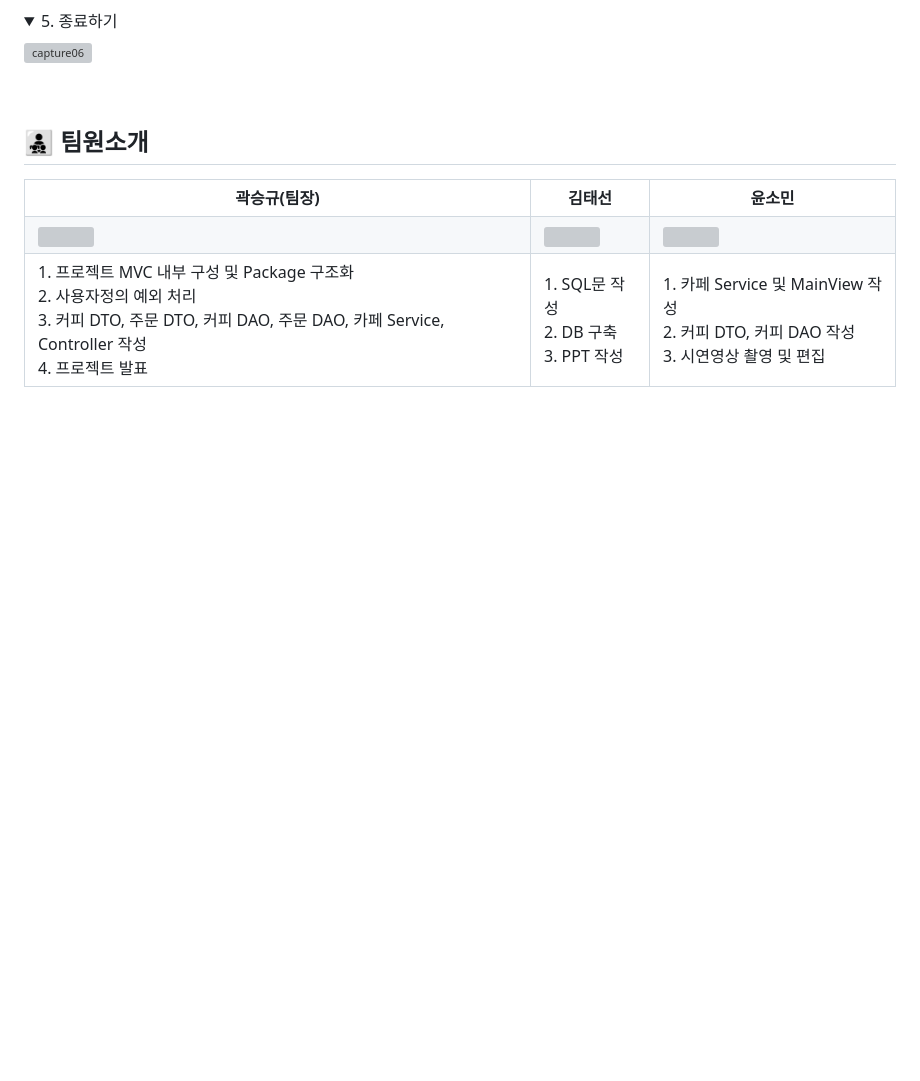
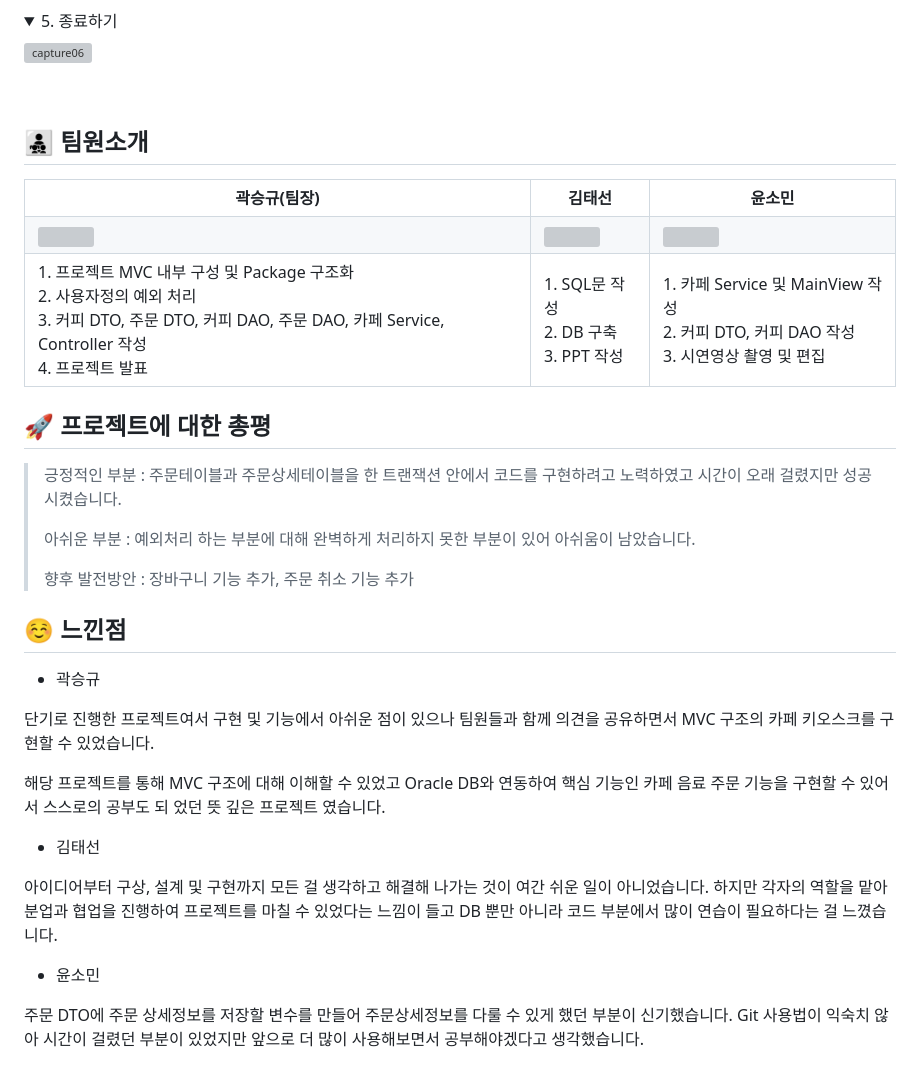
Before and after one commit to SeungGyu-Kwak/KB_ITsYourLife_MiniProject, a Markdown page: README.md, the part around the change. Rendered like a GitHub page; folded sections open; blank space fills up the shorter version; grey boxes are pictures that could not be loaded.

```diff
--- a/README.md
+++ b/README.md
@@ -121,7 +121,7 @@
 	<tr>
 	    <td>
         1. 프로젝트 MVC 내부 구성 및 Package 구조화 <br/>
-        2. 사용자정의 예외 처리 <br/>
+    	2. 사용자정의 예외 처리 <br/>
         3. 커피 DTO, 주문 DTO, 커피 DAO, 주문 DAO, 카페 Service, Controller 작성 <br/>
         4. 프로젝트 발표
       </td>
@@ -137,3 +137,29 @@
       </td>
 	</tr>
 </table>
+
+## 🚀 프로젝트에 대한 총평
+
+> 긍정적인 부분 : 주문테이블과 주문상세테이블을 한 트랜잭션 안에서 코드를 구현하려고 노력하였고 시간이 오래 걸렸지만 성공시켰습니다.
+>
+> 아쉬운 부분 : 예외처리 하는 부분에 대해 완벽하게 처리하지 못한 부분이 있어 아쉬움이 남았습니다.
+>
+> 향후 발전방안 : 장바구니 기능 추가, 주문 취소 기능 추가
+
+
+## ☺️ 느낀점
+
+- 곽승규
+
+ 단기로 진행한 프로젝트여서 구현 및 기능에서 아쉬운 점이 있으나 팀원들과 함께 의견을 공유하면서 MVC 구조의 카페 키오스크를 구현할 수 있었습니다.
+
+ 해당 프로젝트를 통해 MVC 구조에 대해 이해할 수 있었고 Oracle DB와 연동하여 핵심 기능인 카페 음료 주문 기능을 구현할 수 있어서 스스로의 공부도 되
+ 었던 뜻 깊은 프로젝트 였습니다.
+
+- 김태선
+
+ 아이디어부터 구상, 설계 및 구현까지 모든 걸 생각하고 해결해 나가는 것이 여간 쉬운 일이 아니었습니다. 하지만 각자의 역할을 맡아 분업과 협업을 진행하여 프로젝트를 마칠 수 있었다는 느낌이 들고 DB 뿐만 아니라 코드 부분에서 많이 연습이 필요하다는 걸 느꼈습니다.
+
+- 윤소민
+
+ 주문 DTO에 주문 상세정보를 저장할 변수를 만들어 주문상세정보를 다룰 수 있게 했던 부분이 신기했습니다. Git 사용법이 익숙치 않아 시간이 걸렸던 부분이 있었지만 앞으로 더 많이 사용해보면서 공부해야겠다고 생각했습니다.
```
